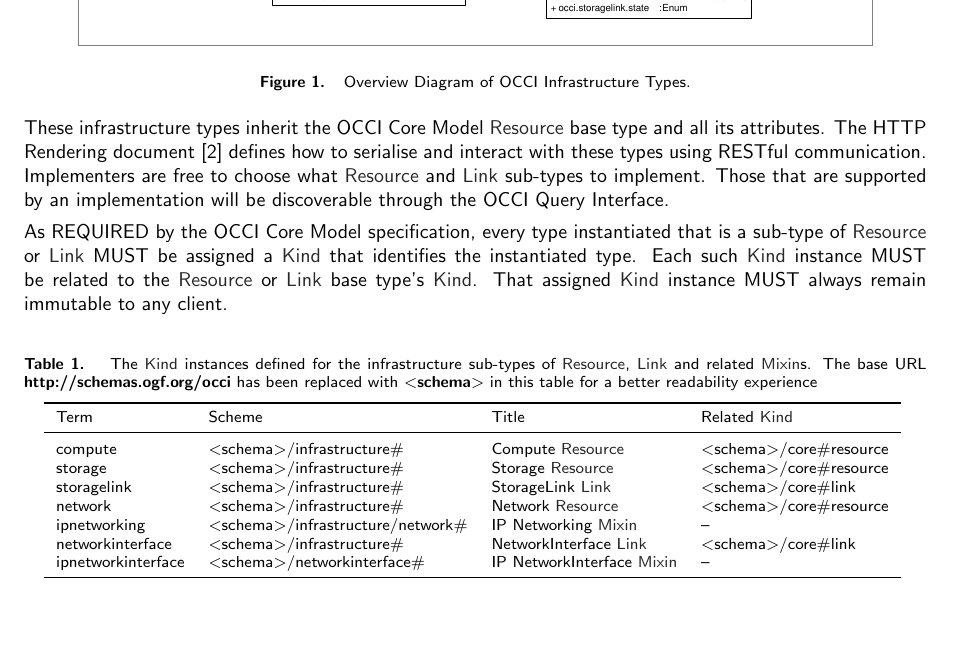
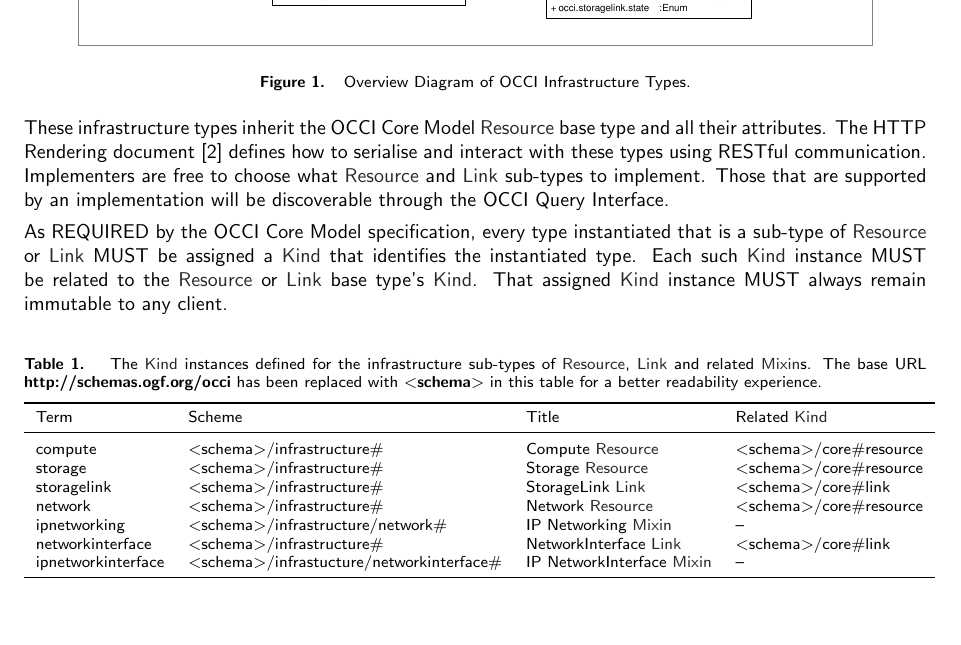
Before and after one commit to occiware/occi-wg, a LaTeX document (infrastructure.tex): part of page 4 of 15, cut so that both start at the same text. Compiled offline with pdfLaTeX.

Commit message:
minor corrections including correction spotted by Ralf Nyren
git-svn-id: file://localhost/tmp/svn2git/occi-wg/svn/trunk@423 03f8628b-ed47-4a1f-bca9-bd5ac709a1f8

```diff
--- a/infrastructure.tex
+++ b/infrastructure.tex
@@ -118,7 +118,7 @@ Supporting these Resource types are the following \hl{Link} sub-types:
 \end{figure}
 
 %OCCI infrastructure implementors MUST implement these types.
-These infrastructure types inherit the OCCI Core Model \hl{Resource} base type and all its
+These infrastructure types inherit the OCCI Core Model \hl{Resource} base type and all their
 attributes. The HTTP Rendering document \cite{occi:http_rendering} defines how to serialise and interact with these types
 using RESTful communication. Implementers are free to choose what \hl{Resource} and
 \hl{Link} sub-types to implement. Those that are supported by an implementation will be
@@ -133,7 +133,7 @@ That assigned \hl{Kind} instance MUST always remain immutable to any client.
 	\label{tbl:kinds}The \hl{Kind} instances defined for
 	the infrastructure sub-types of \hl{Resource}, \hl{Link} and related \hl{Mixin}s.
 	The base URL {\bf http://schemas.ogf.org/occi} has been replaced with
-	{\bf $<$schema$>$} in this table for a better readability experience
+	{\bf $<$schema$>$} in this table for a better readability experience.
 	} {
 	\begin{tabular}{llll}
 	\toprule
@@ -157,7 +157,7 @@ That assigned \hl{Kind} instance MUST always remain immutable to any client.
 	networkinterface & $<$schema$>$/infrastructure\# & NetworkInterface \hl{Link}
 	& $<$schema$>$/core\#link \\
 
-	ipnetworkinterface & $<$schema$>$/networkinterface\# & IP NetworkInterface \hl{Mixin}
+	ipnetworkinterface & $<$schema$>$/infrastucture/networkinterface\# & IP NetworkInterface \hl{Mixin}
 	& -- \\
 	\botrule
 	\end{tabular}
```
